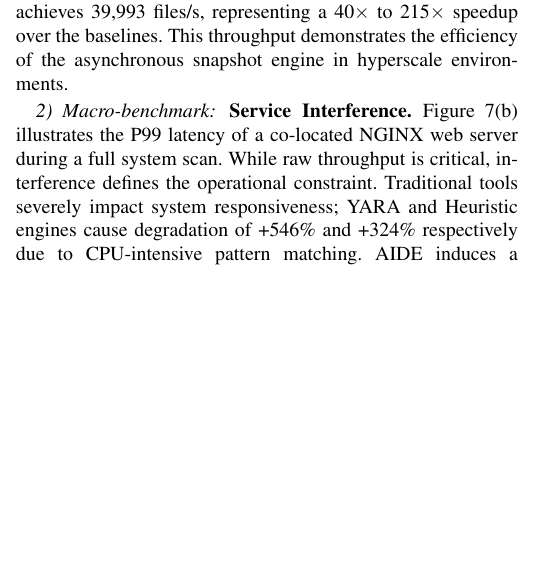
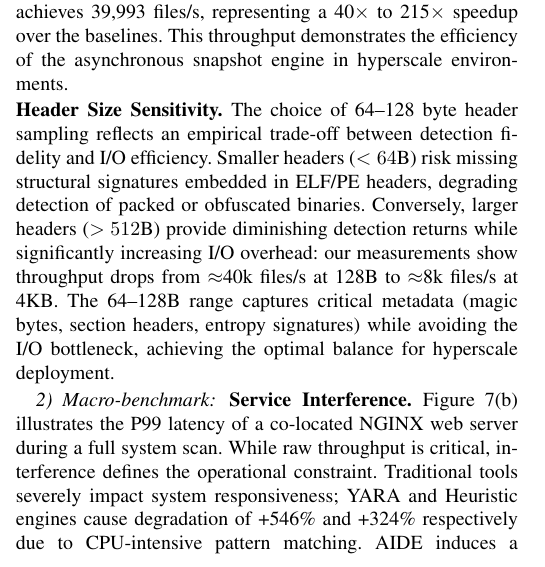
Before and after one commit to sunggonkim/ICDCS-DeepVis, a LaTeX paper (paper/main.tex, which reads paper/4. Evaluation.tex): part of one column of page 8 of 13, cut so that both start at the same text, the shorter picture padded with empty space. Compiled offline with pdfLaTeX.

Commit message:
Add Header Size Sensitivity paragraph (64-128B optimal trade-off)

```diff
--- a/paper/4. Evaluation.tex
+++ b/paper/4. Evaluation.tex
@@ -132,6 +132,8 @@ ssdeep-Header & 3,417/s & 11.7$\times$ slower & Sync (Rolling Hash) \\
 \end{table}
 
 \noindent\textbf{Comparison with Commercial Scanners. }Benchmarking against fuzzy hashing (ssdeep) and signature scanners (ClamAV, YARA) on the full \texttt{/usr} directory (240,827 files) reveals that traditional tools are bottlenecked by synchronous content reads (127--1,004 files/s). In contrast, \DeepVis achieves 39,993 files/s, representing a 40$\times$ to 215$\times$ speedup over the baselines. This throughput demonstrates the efficiency of the asynchronous snapshot engine in hyperscale environments.
+
+\noindent\textbf{Header Size Sensitivity. }The choice of 64--128 byte header sampling reflects an empirical trade-off between detection fidelity and I/O efficiency. Smaller headers ($<64$B) risk missing structural signatures embedded in ELF/PE headers, degrading detection of packed or obfuscated binaries. Conversely, larger headers ($>512$B) provide diminishing detection returns while significantly increasing I/O overhead: our measurements show throughput drops from $\approx$40k files/s at 128B to $\approx$8k files/s at 4KB. The 64--128B range captures critical metadata (magic bytes, section headers, entropy signatures) while avoiding the I/O bottleneck, achieving the optimal balance for hyperscale deployment.
 
 
 \subsubsection{Macro-benchmark}
```
Also changed, not shown: paper/main.pdf, 2 other files.
